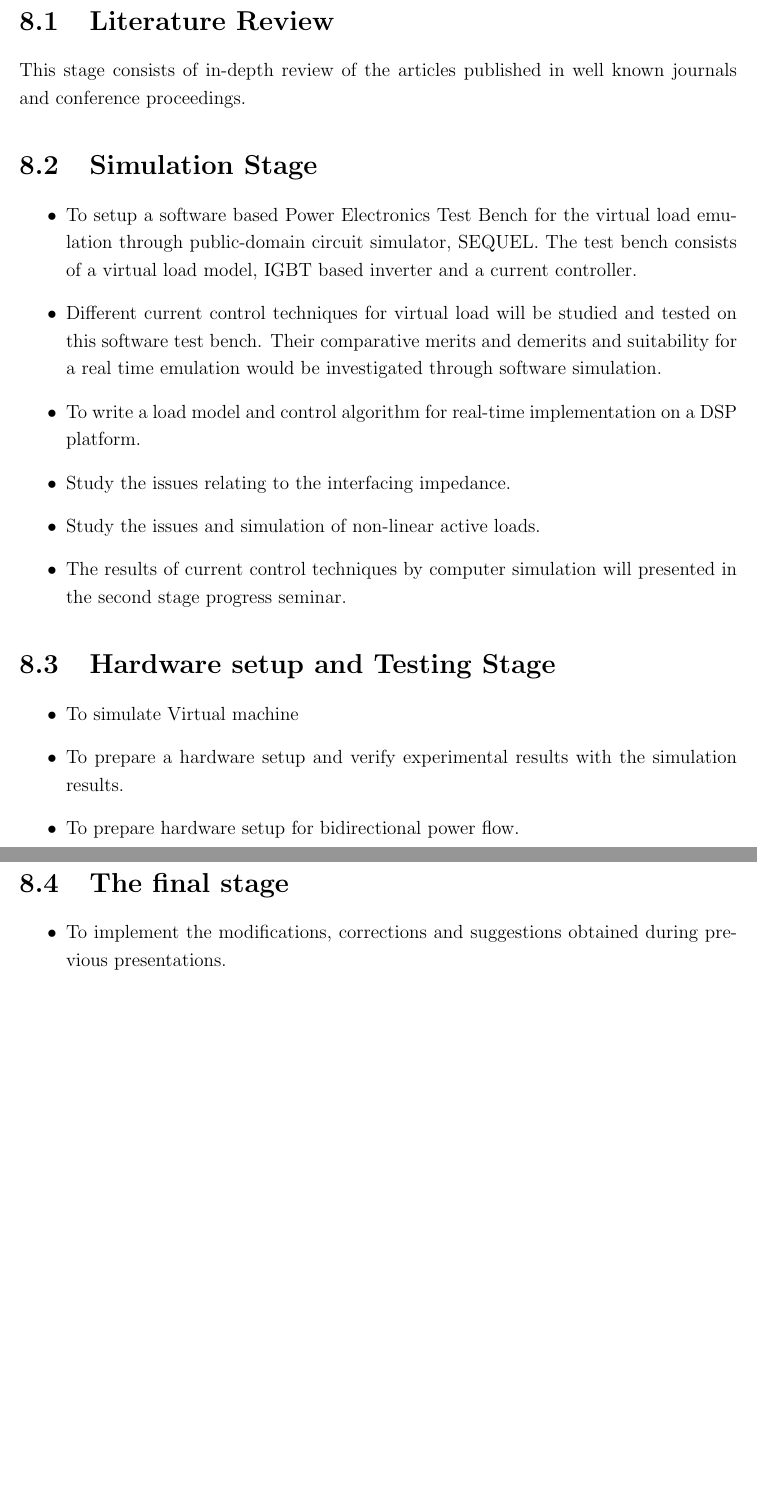
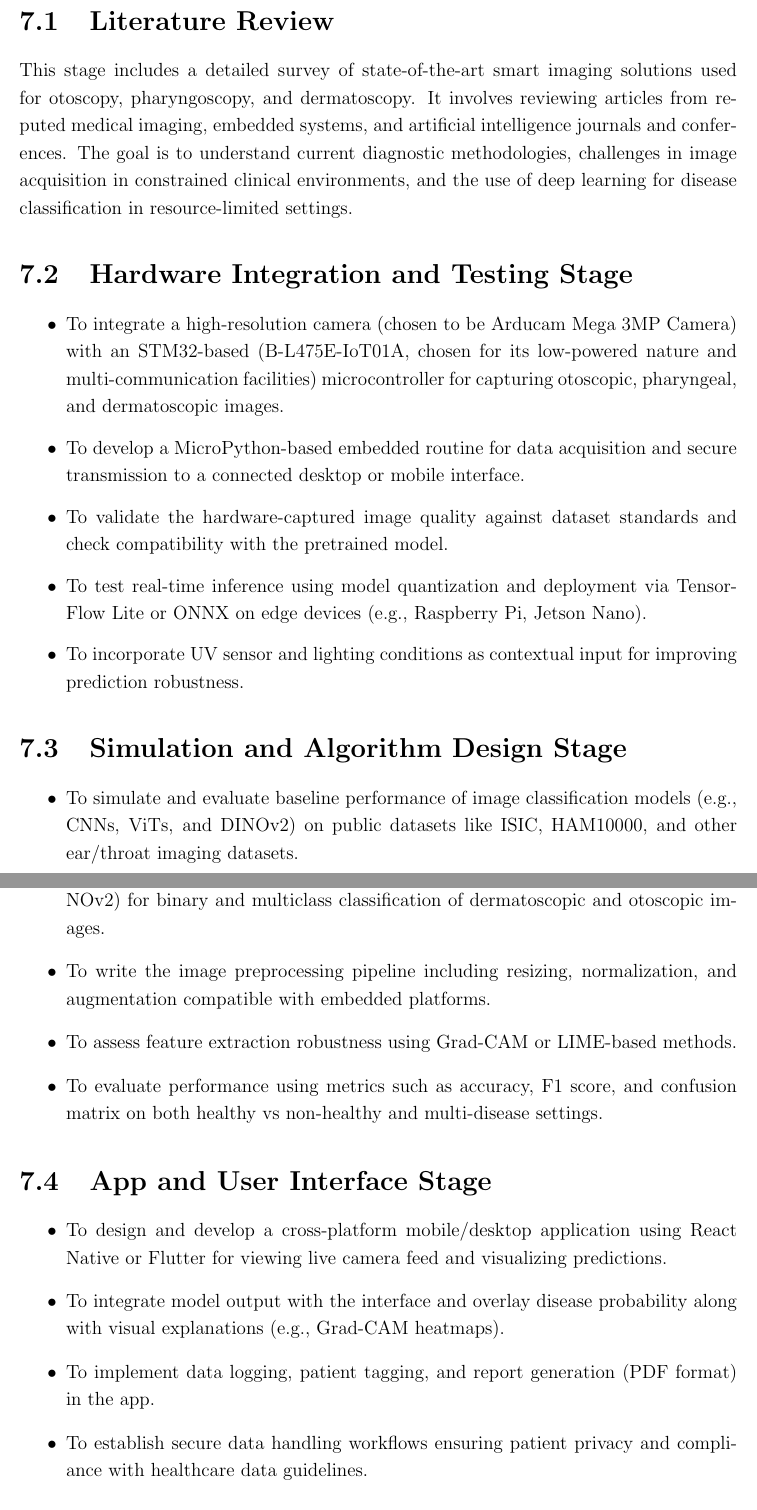
Before and after one commit to unfortunatelygeek/sem-vi-latex-report, a LaTeX thesis (report.tex, which reads road_map.tex): two parts of pages 39 and 40 of 46 before the commit and two parts of pages 37 and 38 of 44 after it, joined at a grey line, cut so that both start at the same text, the shorter picture padded with empty space. Compiled offline with pdfLaTeX.

Commit message:
draft uploaded to drive

```diff
--- a/road_map.tex
+++ b/road_map.tex
@@ -2,21 +3,27 @@
 \section{Literature Review}
-This stage consists of in-depth review of the articles published in well known journals and conference proceedings.
-\section{Simulation Stage}
+This stage includes a detailed survey of state-of-the-art smart imaging solutions used for otoscopy, pharyngoscopy, and dermatoscopy. It involves reviewing articles from reputed medical imaging, embedded systems, and artificial intelligence journals and conferences. The goal is to understand current diagnostic methodologies, challenges in image acquisition in constrained clinical environments, and the use of deep learning for disease classification in resource-limited settings.
+
+\section{Hardware Integration and Testing Stage}
 \begin{itemize}
-\item To setup a software based Power Electronics Test Bench for the virtual load emulation through public-domain circuit simulator, SEQUEL. The test bench consists of a virtual load model, IGBT based inverter and a current controller.
-\item Different current control techniques for virtual load will be studied and tested on this software test bench. Their comparative merits and demerits and suitability for a real time emulation would be investigated through software simulation.
-\item To write a load model and control algorithm for real-time implementation on a DSP platform.
-\item Study the issues relating to the interfacing impedance.
-\item Study the issues and simulation of non-linear active loads.
-\item The results of current control techniques by computer simulation will presented in the second stage progress seminar.
+\item To integrate a high-resolution camera (chosen to be Arducam Mega 3MP Camera) with an STM32-based (B-L475E-IoT01A, chosen for its low-powered nature and multi-communication facilities) microcontroller for capturing otoscopic, pharyngeal, and dermatoscopic images.
+\item To develop a MicroPython-based embedded routine for data acquisition and secure transmission to a connected desktop or mobile interface.
+\item To validate the hardware-captured image quality against dataset standards and check compatibility with the pretrained model.
+\item To test real-time inference using model quantization and deployment via TensorFlow Lite or ONNX on edge devices (e.g., Raspberry Pi, Jetson Nano).
+\item To incorporate UV sensor and lighting conditions as contextual input for improving prediction robustness.
 \end{itemize}
-\section{Hardware setup and Testing Stage}
+
+\section{Simulation and Algorithm Design Stage}
 \begin{itemize}
-\item To simulate Virtual machine
-\item To prepare a hardware setup and verify experimental results with the simulation results.
-\item To prepare hardware setup for bidirectional power flow.
+\item To simulate and evaluate baseline performance of image classification models (e.g., CNNs, ViTs, and DINOv2) on public datasets like ISIC, HAM10000, and other ear/throat imaging datasets.
+\item To perform pretraining or fine-tuning of a self-supervised ViT-based model (DINOv2) for binary and multiclass classification of dermatoscopic and otoscopic images.
+\item To write the image preprocessing pipeline including resizing, normalization, and augmentation compatible with embedded platforms.
+\item To assess feature extraction robustness using Grad-CAM or LIME-based methods.
+\item To evaluate performance using metrics such as accuracy, F1 score, and confusion matrix on both healthy vs non-healthy and multi-disease settings.
 \end{itemize}
-\section{The final stage}
+
+\section{App and User Interface Stage}
 \begin{itemize}
-\item To implement the modifications, corrections and suggestions obtained during previous presentations.
-\item Preparation of a pre-synopsis report and its presentation
+\item To design and develop a cross-platform mobile/desktop application using React Native or Flutter for viewing live camera feed and visualizing predictions.
+\item To integrate model output with the interface and overlay disease probability along with visual explanations (e.g., Grad-CAM heatmaps).
+\item To implement data logging, patient tagging, and report generation (PDF format) in the app.
+\item To establish secure data handling workflows ensuring patient privacy and compliance with healthcare data guidelines.
```
Also changed, not shown: ml.tex (+11 -11 lines), report.tex (+7 -10 lines), results.tex (+1 -2 lines), images/MAINPROJ.png (added), road_map.tex (15 more changed lines).
